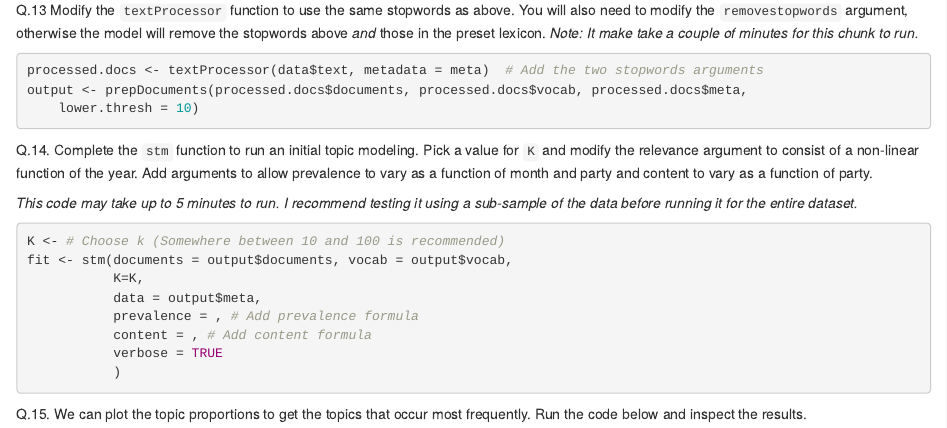
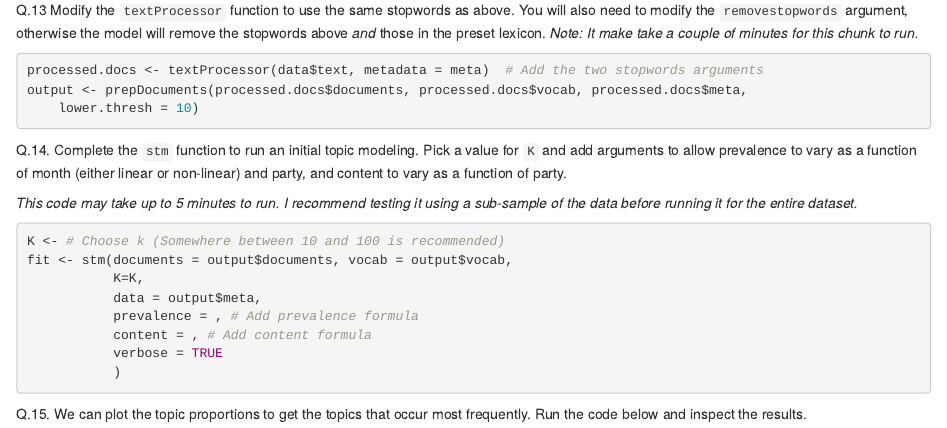
Before and after one commit to rutgerscompsoc/soc577-hw3, an R Markdown document (hw3.Rmd): the page in a window 1100 px wide, from 4320 px down. Rendered offline with R 4.5, knitr and Pandoc, with nearby package versions; the code chunks are not run, so their results and figures are left out.

Commit message:
Update hw3.Rmd

````diff
--- a/hw3.Rmd
+++ b/hw3.Rmd
@@ -248,7 +248,7 @@ processed.docs <- textProcessor(data$text, metadata = meta) # Add the two stopwo
 output <- prepDocuments(processed.docs$documents, processed.docs$vocab, processed.docs$meta, lower.thresh = 10)
 ```
 
-Q.14. Complete the `stm` function to run an initial topic modeling. Pick a value for `K` and modify the relevance argument to consist of a non-linear function of the year. Add arguments to allow prevalence to vary as a function of month and party and content to vary as a function of party.
+Q.14. Complete the `stm` function to run an initial topic modeling. Pick a value for `K` and add arguments to allow prevalence to vary as a function of month (either linear or non-linear) and party, and content to vary as a function of party.
 
 *This code may take up to 5 minutes to run. I recommend testing it using a sub-sample of the data before running it for the entire dataset.*
 ```{r q14, echo=TRUE, tidy=TRUE}
````
